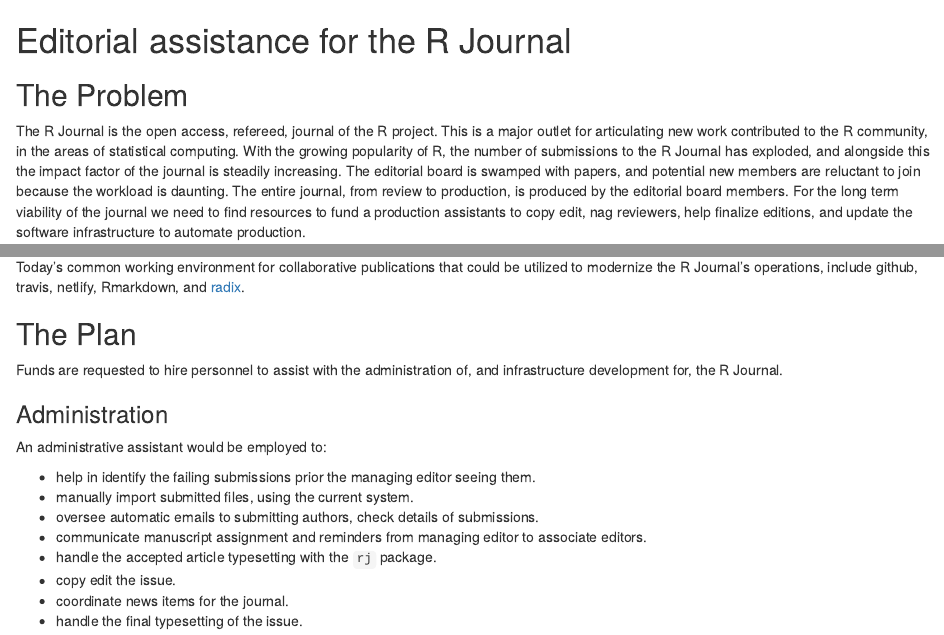
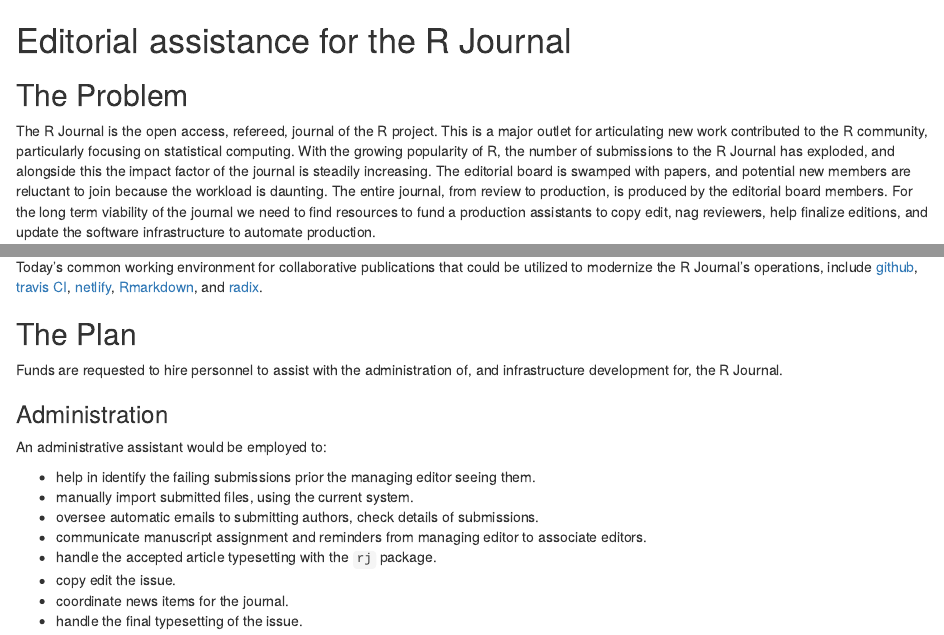
Before and after one commit to dicook/RC-RJournal, an R Markdown document (proposal.Rmd): the page in a window 1100 px wide, from its top, and a second part further down, joined at a grey line. The pictures show the output file proposal.html that the author committed with the source, opened offline.

Commit message:
final submission

````diff
--- a/proposal.Rmd
+++ b/proposal.Rmd
@@ -8,7 +8,7 @@ This is where the proposal should be outlined.
 At a high-level address what your proposal is and how it will address the problem identified. Highlight any benefits to the R Community that follow from solving the problem. This should be your most compelling section.
 -->
 
-The R Journal is the open access, refereed, journal of the R project. This is a major outlet for articulating new work contributed to the R community, in the areas of statistical computing. With the growing popularity of R, the number of submissions to the R Journal has exploded, and alongside this the impact factor of the journal is steadily increasing. The editorial board is swamped with papers, and potential new members are reluctant to join because the workload is daunting. The entire journal, from review to production, is produced by the editorial board members. For the long term viability of the journal we need to find resources to fund a production assistants to copy edit, nag reviewers, help finalize editions, and update the software infrastructure to automate production.
+The R Journal is the open access, refereed, journal of the R project. This is a major outlet for articulating new work contributed to the R community, particularly focusing on statistical computing. With the growing popularity of R, the number of submissions to the R Journal has exploded, and alongside this the impact factor of the journal is steadily increasing. The editorial board is swamped with papers, and potential new members are reluctant to join because the workload is daunting. The entire journal, from review to production, is produced by the editorial board members. For the long term viability of the journal we need to find resources to fund a production assistants to copy edit, nag reviewers, help finalize editions, and update the software infrastructure to automate production.
 
 ```{r echo=FALSE, message=FALSE, warning=FALSE, error=FALSE}
 library(tidyverse)
@@ -42,7 +42,7 @@ About 10% of submissions fail to properly follow these directions. Some of this
 
 ### Developments of publication infrastructure
 
-Today's common working environment for collaborative publications that could be utilized to modernize the R Journal's operations, include github, travis, netlify, Rmarkdown, and [radix](https://blog.rstudio.com/2018/09/19/radix-for-r-markdown/).
+Today's common working environment for collaborative publications that could be utilized to modernize the R Journal's operations, include [github](https://github.com), [travis CI](https://travis-ci.org), [netlify](https://www.netlify.com), [Rmarkdown](https://rmarkdown.rstudio.com), and [radix](https://blog.rstudio.com/2018/09/19/radix-for-r-markdown/).
 
 ## The Plan
 <!--
````
Also changed, not shown: proposal.html, proposal.pdf (added).
